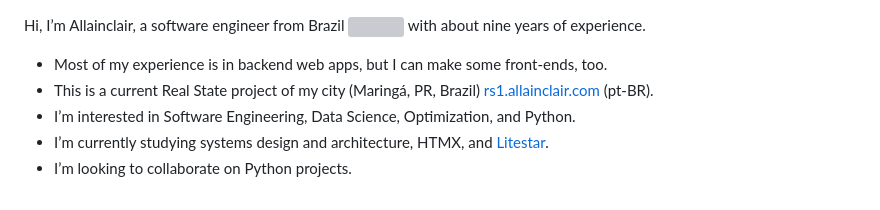
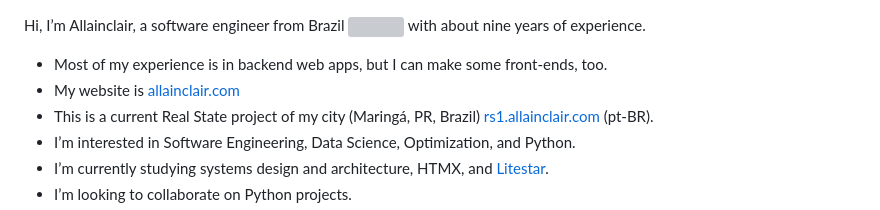
Before and after one commit to allainclair/allainclair, a Markdown page: README.md, the part around the change. Rendered like a GitHub page; grey boxes are pictures that could not be loaded.

```diff
--- a/README.md
+++ b/README.md
@@ -1,5 +1,6 @@
 Hi, I’m Allainclair, a software engineer from Brazil <img src="https://cdn-icons-png.flaticon.com/512/3909/3909370.png" width="14"/> with about nine years of experience.
 - Most of my experience is in backend web apps, but I can make some front-ends, too.
+- My website is [allainclair.com](http://allainclair.com)
 - This is a current Real State project of my city (Maringá, PR, Brazil) [rs1.allainclair.com](http://rs1.allainclair.com) (pt-BR).
 - I’m interested in Software Engineering, Data Science, Optimization, and Python.
 - I’m currently studying systems design and architecture, HTMX, and [Litestar](https://github.com/litestar-org/litestar).
```
